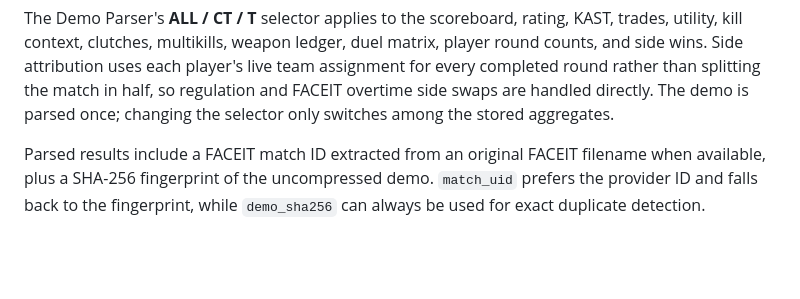
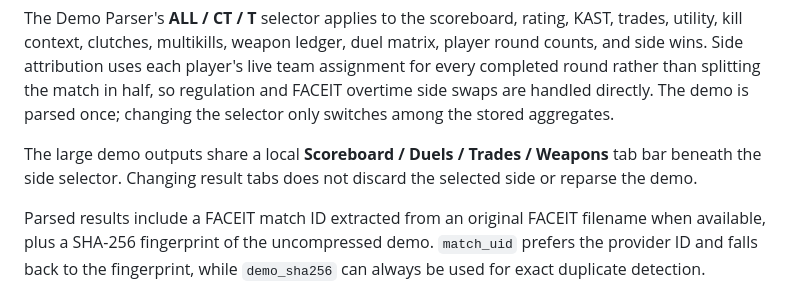
Before and after one commit to NickyTheGuy/nickstats, a Markdown page: README.md, the part around the change. Drawn GitHub-style; blank space fills up the shorter version.

Commit message:
Document demo result tabs

```diff
--- a/README.md
+++ b/README.md
@@ -12,6 +12,8 @@ The visible date-based build number beside **Local browser prototype** is bumped
 Demo statistics use the roster present when each round goes live as the denominator, so transient pre-freeze spawns do not count. Bots that enter live play remain separate, visibly labeled rows and are identified in JSON so future aggregate analysis can exclude them by default.
 
 The Demo Parser's **ALL / CT / T** selector applies to the scoreboard, rating, KAST, trades, utility, kill context, clutches, multikills, weapon ledger, duel matrix, player round counts, and side wins. Side attribution uses each player's live team assignment for every completed round rather than splitting the match in half, so regulation and FACEIT overtime side swaps are handled directly. The demo is parsed once; changing the selector only switches among the stored aggregates.
+
+The large demo outputs share a local **Scoreboard / Duels / Trades / Weapons** tab bar beneath the side selector. Changing result tabs does not discard the selected side or reparse the demo.
 
 Parsed results include a FACEIT match ID extracted from an original FACEIT filename when available, plus a SHA-256 fingerprint of the uncompressed demo. `match_uid` prefers the provider ID and falls back to the fingerprint, while `demo_sha256` can always be used for exact duplicate detection.
 
```
